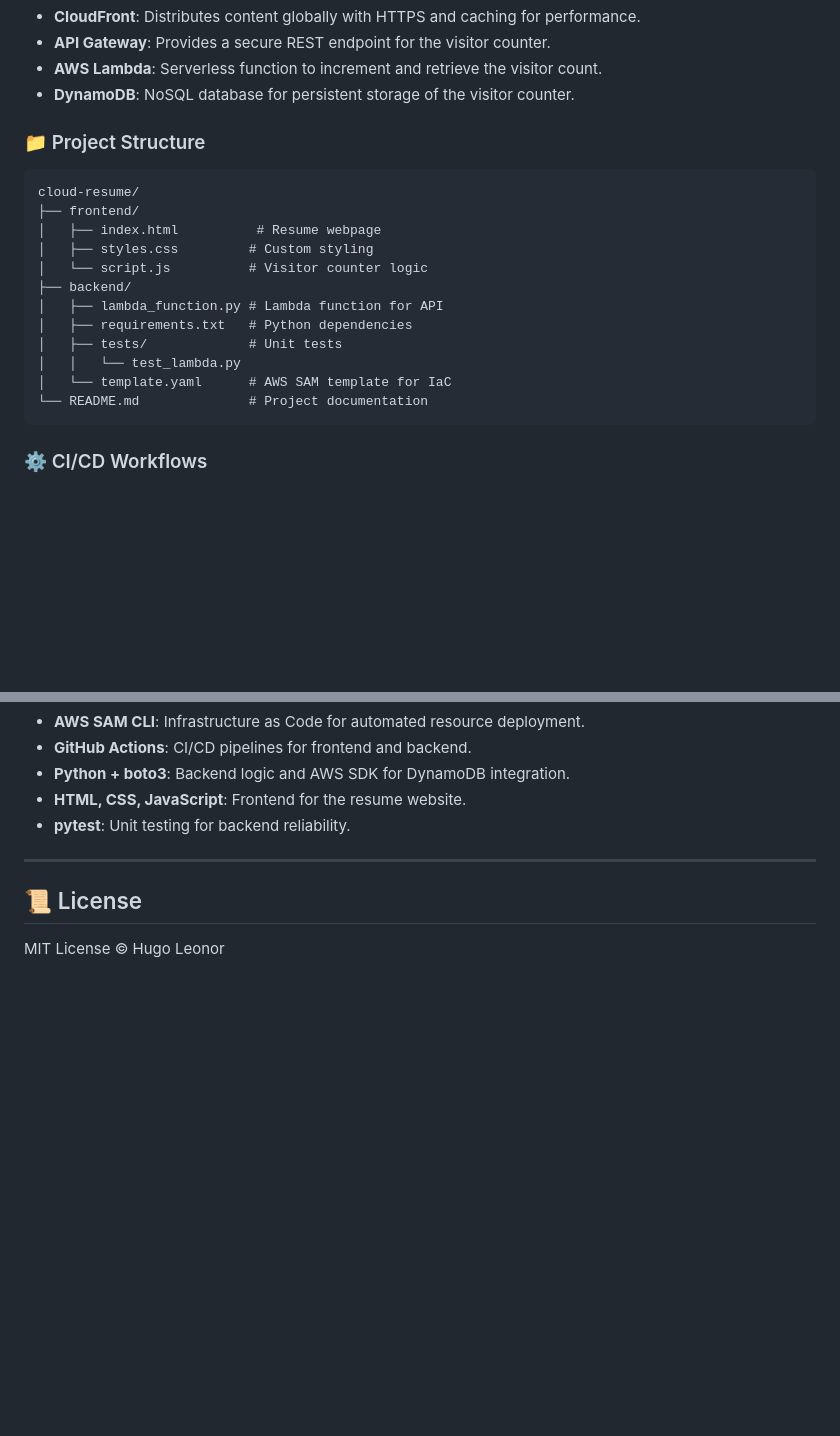
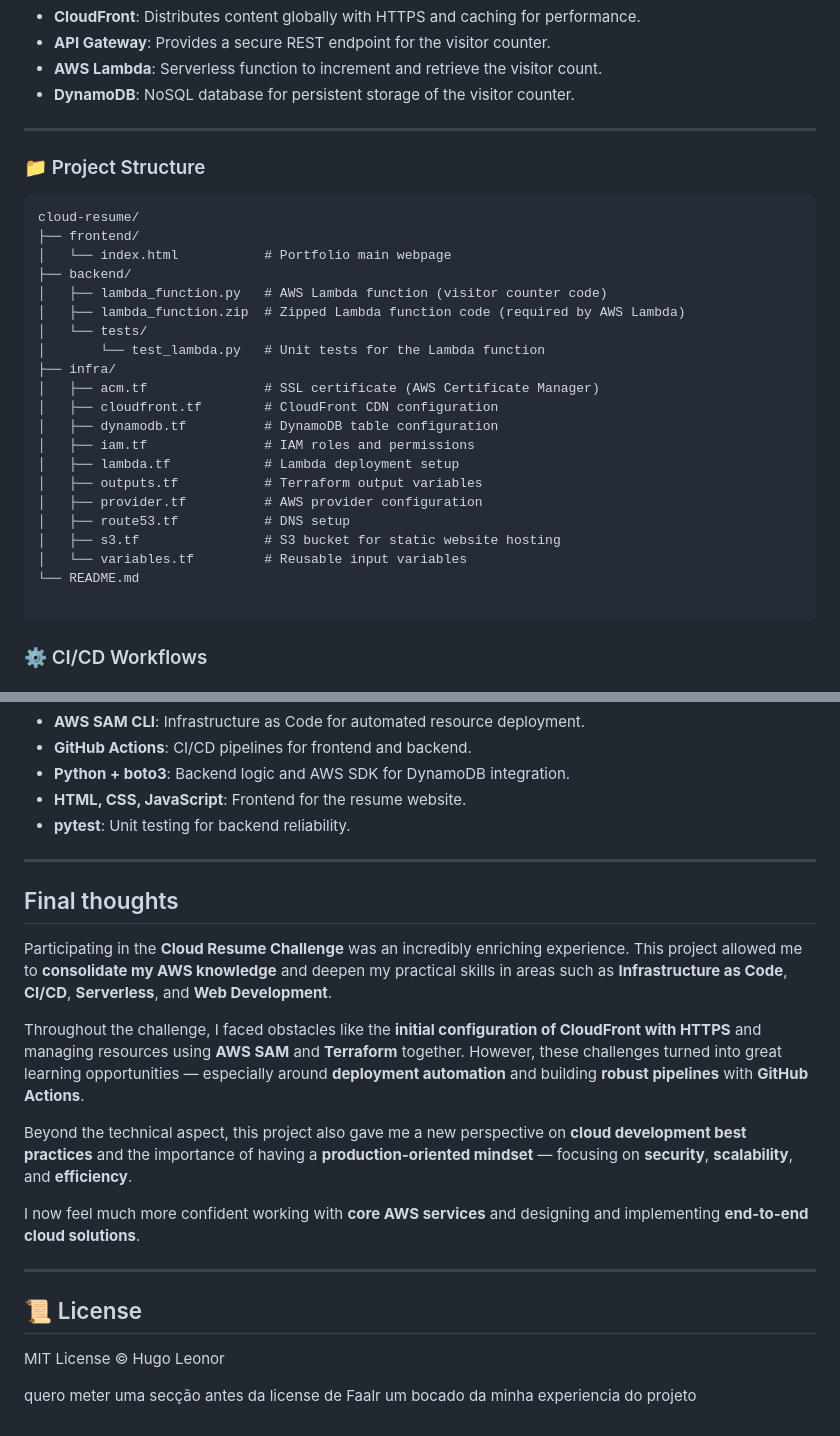
Before and after one commit to husamuel/The-Cloud-Resume-Challenge-AWS, a Markdown page: README.md, 2 parts joined by grey strips. GitHub-like rendering; blank space fills up the shorter version.

````diff
--- a/README.md
+++ b/README.md
@@ -58,21 +62,33 @@ User → CloudFront → S3 (Frontend)
 - **AWS Lambda**: Serverless function to increment and retrieve the visitor count.
 - **DynamoDB**: NoSQL database for persistent storage of the visitor counter.
 
+---
+
+
 ### 📁 Project Structure
 
 ```
 cloud-resume/
 ├── frontend/
-│   ├── index.html          # Resume webpage
-│   ├── styles.css         # Custom styling
-│   └── script.js          # Visitor counter logic
+│   └── index.html           # Portfolio main webpage
 ├── backend/
-│   ├── lambda_function.py # Lambda function for API
-│   ├── requirements.txt   # Python dependencies
-│   ├── tests/             # Unit tests
-│   │   └── test_lambda.py
-│   └── template.yaml      # AWS SAM template for IaC
-└── README.md              # Project documentation
+│   ├── lambda_function.py   # AWS Lambda function (visitor counter code)
+│   ├── lambda_function.zip  # Zipped Lambda function code (required by AWS Lambda)
+│   └── tests/
+│       └── test_lambda.py   # Unit tests for the Lambda function
+├── infra/
+│   ├── acm.tf               # SSL certificate (AWS Certificate Manager)
+│   ├── cloudfront.tf        # CloudFront CDN configuration
+│   ├── dynamodb.tf          # DynamoDB table configuration
+│   ├── iam.tf               # IAM roles and permissions
+│   ├── lambda.tf            # Lambda deployment setup
+│   ├── outputs.tf           # Terraform output variables
+│   ├── provider.tf          # AWS provider configuration
+│   ├── route53.tf           # DNS setup
+│   ├── s3.tf                # S3 bucket for static website hosting
+│   └── variables.tf         # Reusable input variables
+└── README.md
+
 ```
 
 ### ⚙️ CI/CD Workflows
@@ -105,9 +121,22 @@ cloud-resume/
 - **HTML, CSS, JavaScript**: Frontend for the resume website.
 - **pytest**: Unit testing for backend reliability.
 
+---
+
+## Final thoughts
+
+Participating in the **Cloud Resume Challenge** was an incredibly enriching experience. This project allowed me to **consolidate my AWS knowledge** and deepen my practical skills in areas such as **Infrastructure as Code**, **CI/CD**, **Serverless**, and **Web Development**.
+
+Throughout the challenge, I faced obstacles like the **initial configuration of CloudFront with HTTPS** and managing resources using **AWS SAM** and **Terraform** together. However, these challenges turned into great learning opportunities — especially around **deployment automation** and building **robust pipelines** with **GitHub Actions**.
+
+Beyond the technical aspect, this project also gave me a new perspective on **cloud development best practices** and the importance of having a **production-oriented mindset** — focusing on **security**, **scalability**, and **efficiency**.
+
+I now feel much more confident working with **core AWS services** and designing and implementing **end-to-end cloud solutions**.
 
 ---
 
 ## 📜 License
 
 MIT License © Hugo Leonor
+
+quero meter uma secção antes da license de Faalr um bocado da minha experiencia do projeto
````
Also changed, not shown: other parts of README.md (+9 -5 lines).
